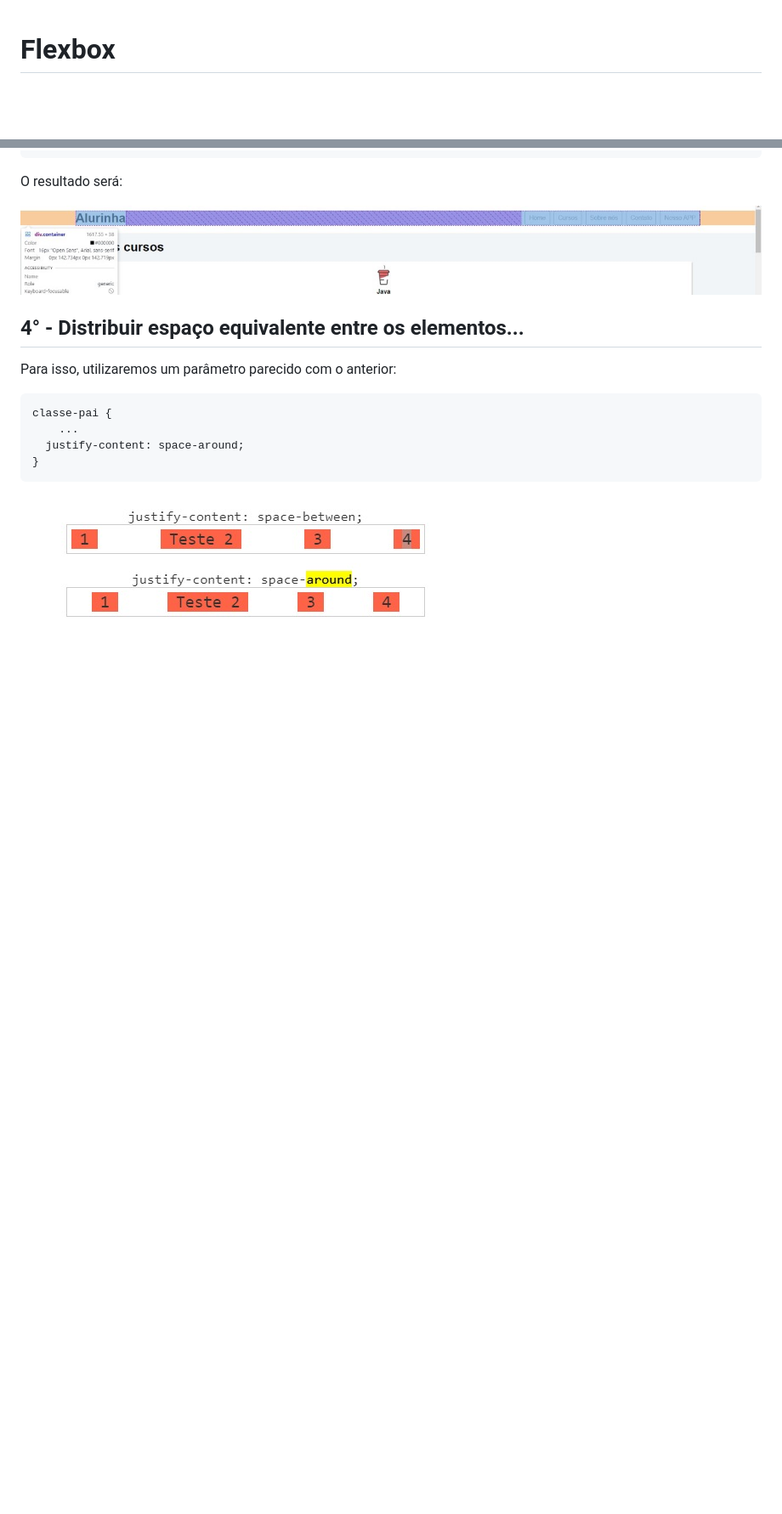
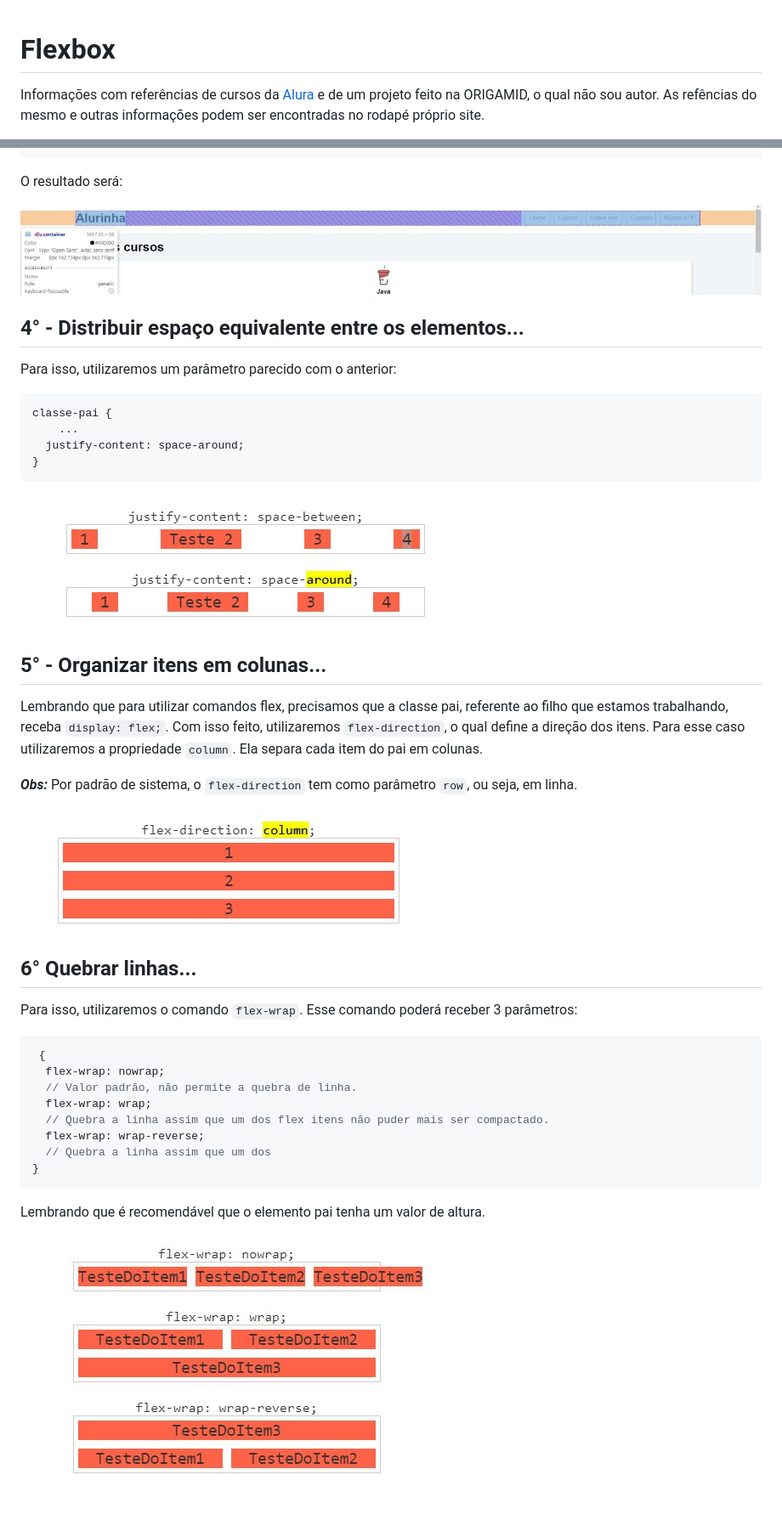
Before and after one commit to vkhydra/flexbox-hints, a Markdown page: README.md, 2 parts joined by grey strips. Shown: that part at 85% size. Rendered like a GitHub page; pictures changed too: img/column.jpeg (added), img/wrap.jpeg (added); blank space fills up the shorter version.

Commit message:
quebra de linhas e organização por colunas

````diff
--- a/README.md
+++ b/README.md
@@ -1,3 +1,4 @@
 # Flexbox
 
+Informações com referências de cursos da [Alura](https://cursos.alura.com.br) e de um projeto feito na ORIGAMID, o qual não sou autor. As refências do mesmo e outras informações podem ser encontradas no rodapé próprio site.
 
@@ -59,3 +61,30 @@ classe-pai {
 ```
 
 ![Exemplos de espaços com between e around.](./img/4-around.jpeg)
+
+## 5° - Organizar itens em colunas...
+
+Lembrando que para utilizar comandos flex, precisamos que a classe pai, referente ao filho que estamos trabalhando, receba <code>display: flex;</code>. Com isso feito, utilizaremos <code>flex-direction</code>, o qual define a direção dos itens. Para esse caso utilizaremos a propriedade <code>column</code>. Ela separa cada item do pai em colunas.
+
+**_Obs:_** Por padrão de sistema, o <code>flex-direction</code> tem como parâmetro <code>row</code>, ou seja, em linha.
+
+![Exemlplo da utilização de column](./img/column.jpeg)
+
+## 6° Quebrar linhas...
+
+Para isso, utilizaremos o comando <code>flex-wrap</code>. Esse comando poderá receber 3 parâmetros:
+
+```css
+ {
+  flex-wrap: nowrap;
+  // Valor padrão, não permite a quebra de linha.
+  flex-wrap: wrap;
+  // Quebra a linha assim que um dos flex itens não puder mais ser compactado.
+  flex-wrap: wrap-reverse;
+  // Quebra a linha assim que um dos
+}
+```
+
+Lembrando que é recomendável que o elemento pai tenha um valor de altura.
+
+![Exemplo da utilização de flex-wrap](./img/wrap.jpeg)
````
Also changed, not shown: other parts of README.md (+1 -0 lines), 1 other file.
